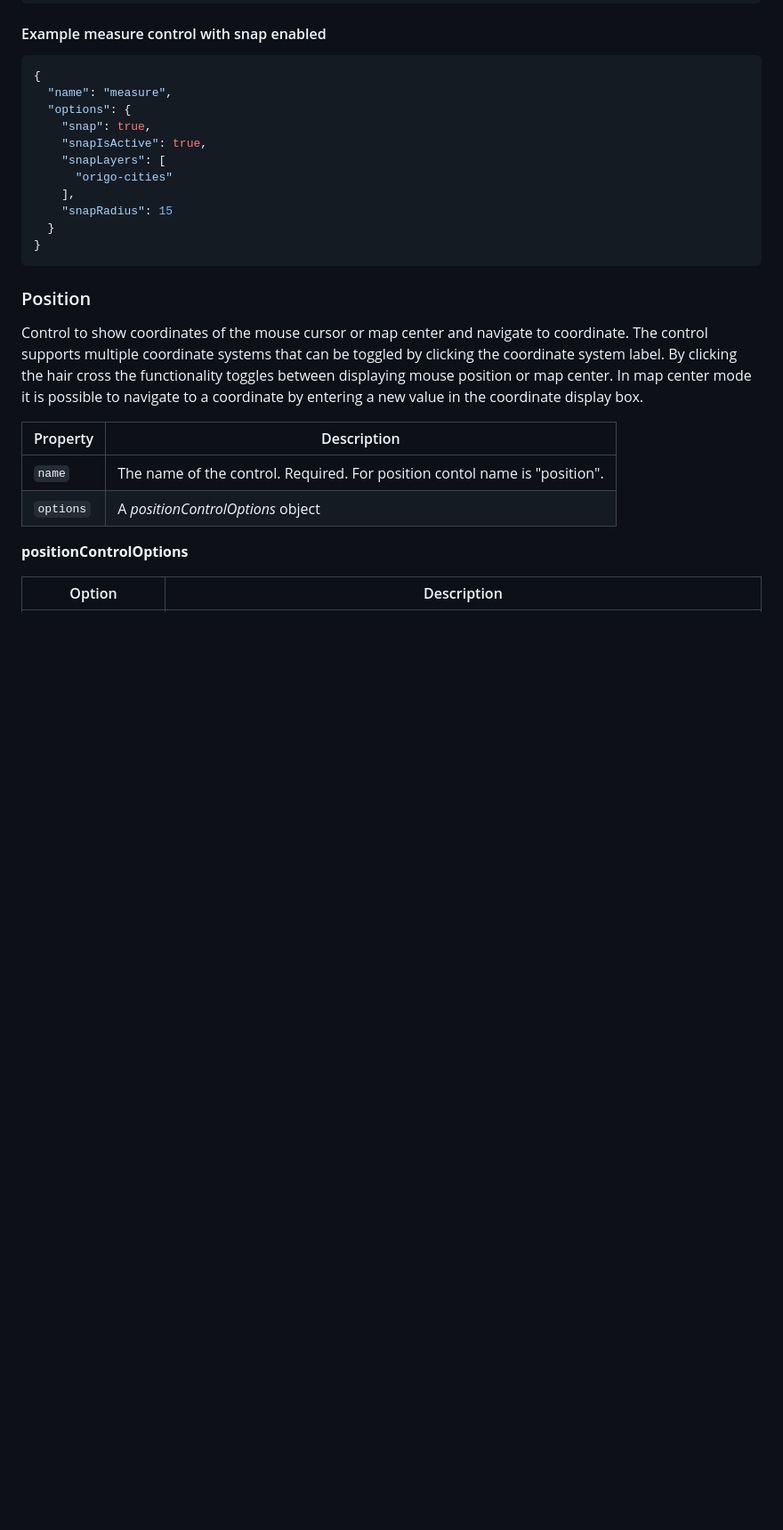
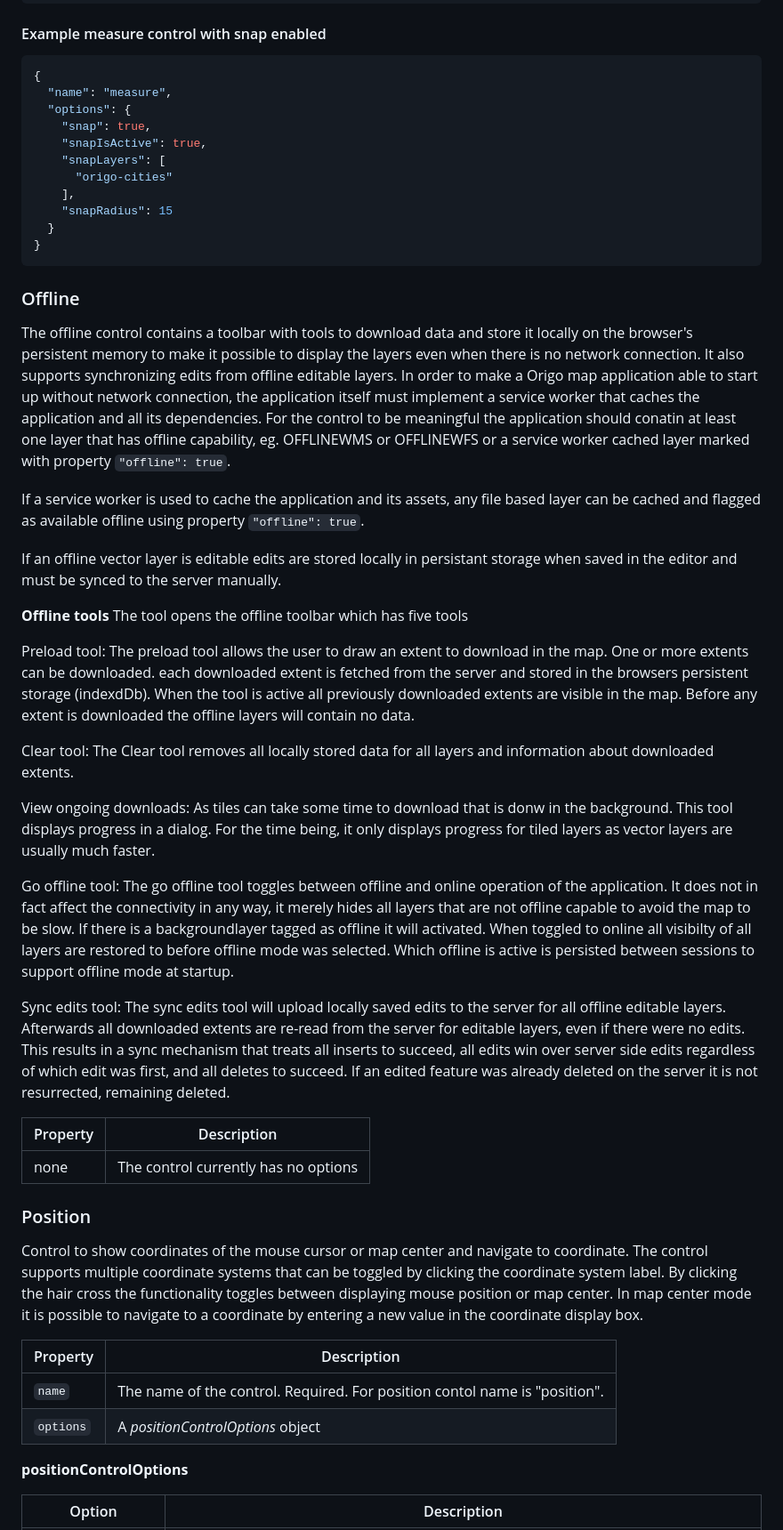
Before and after one commit to origo-map/origo-documentation, a Markdown page: content/controls.md, the part around the change. Shown at 89% size. GitHub-like rendering; blank space fills up the shorter version.

Commit message:
Offline control and layers

````diff
--- a/content/controls.md
+++ b/content/controls.md
@@ -622,6 +622,49 @@ Option | Description
 }
 ```
 
+### Offline
+The offline control contains a toolbar with tools to download data and store it locally on the browser's persistent
+memory to make it possible to display the layers even when there is no network connection.
+It also supports synchronizing edits from offline editable layers. In order to make a Origo map
+application able to start up without network connection, the application itself must implement
+a service worker that caches the application and all its dependencies. For the control to be meaningful
+the application should conatin at least one layer that has offline capability, eg. OFFLINEWMS or
+OFFLINEWFS or a service worker cached layer marked with property `"offline": true`.
+
+If a service worker is used to cache the application and its assets, any file based layer can be cached and flagged
+as available offline using property `"offline": true`.
+
+If an offline vector layer is editable edits are stored locally in persistant storage when saved in the editor and
+must be synced to the server manually.
+
+__Offline tools__
+The tool opens the offline toolbar which has five tools
+
+Preload tool: The preload tool allows the user to draw an extent to download in the map. One or more extents can be downloaded.
+each downloaded extent is fetched from the server and stored in the browsers persistent storage (indexdDb). When the tool is
+active all previously downloaded extents are visible in the map. Before any extent is downloaded the offline layers will contain
+no data.
+
+Clear tool: The Clear tool removes all locally stored data for all layers and information about downloaded extents.
+
+View ongoing downloads: As tiles can take some time to download that is donw in the background. This tool displays progress
+in a dialog. For the time being, it only displays progress for tiled layers as vector layers are usually much faster.
+
+Go offline tool: The go offline tool toggles between offline and online operation of the application. It does not in fact affect
+the connectivity in any way, it merely hides all layers that are not offline capable to avoid the map to be slow. If there is a backgroundlayer
+tagged as offline it will activated. When toggled to online all visibilty of all layers are restored to before offline mode was selected.
+Which offline is active is persisted between sessions to support offline mode at startup.
+
+Sync edits tool: The sync edits tool will upload locally saved edits to the server for all offline editable layers. Afterwards
+all downloaded extents are re-read from the server for editable layers, even if there were no edits. This results
+in a sync mechanism that treats all inserts to succeed, all edits win over server side edits regardless of which edit was first,
+and all deletes to succeed. If an edited feature was already deleted on the server it is not resurrected, remaining deleted.
+
+
+Property | Description
+---|---
+none | The control currently has no options
+
 ### Position
 
 Control to show coordinates of the mouse cursor or map center and navigate to coordinate. The control supports multiple coordinate systems that can be toggled by clicking
````
Also changed, not shown: 1 other file.
